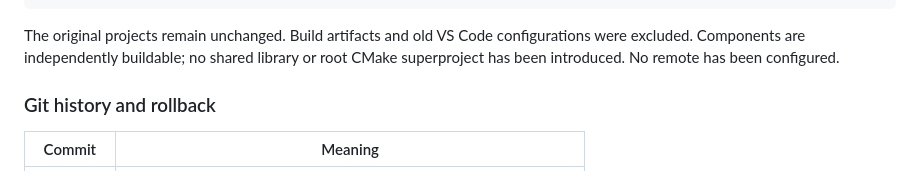
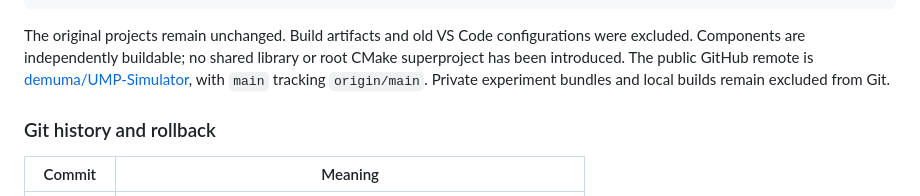
Before and after one commit to demuma/UMP-Simulator, a Markdown page: README.md, the part around the change. Drawn GitHub-style.

Commit message:
Document the initial GitHub publication

```diff
--- a/README.md
+++ b/README.md
@@ -188,7 +188,9 @@ UMP-Simulator/
 
 The original projects remain unchanged. Build artifacts and old VS Code configurations
 were excluded. Components are independently buildable; no shared library or root CMake
-superproject has been introduced. No remote has been configured.
+superproject has been introduced. The public GitHub remote is
+[demuma/UMP-Simulator](https://github.com/demuma/UMP-Simulator), with `main` tracking
+`origin/main`. Private experiment bundles and local builds remain excluded from Git.
 
 ### Git history and rollback
 
```
Also changed, not shown: TO-DO.md (+4 -2 lines).
